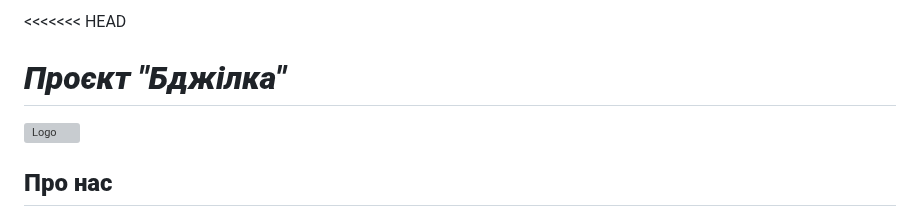
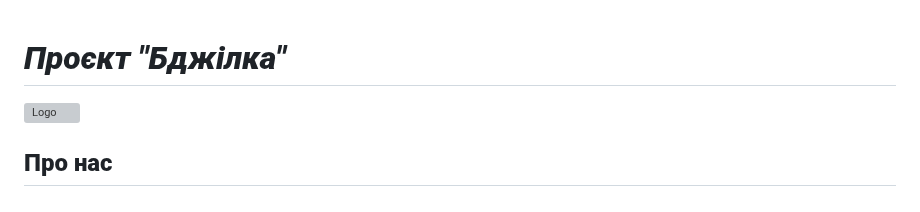
Before and after one commit to SabinaGamidova721/platform, a Markdown page: README.md, the part around the change. Drawn GitHub-style; grey boxes are pictures that could not be loaded.

```diff
--- a/README.md
+++ b/README.md
@@ -1,4 +1,3 @@
-<<<<<<< HEAD
 # ***Проєкт "Бджілка"***
 
 ![Logo](/app/assets/images/logo.svg)
```
